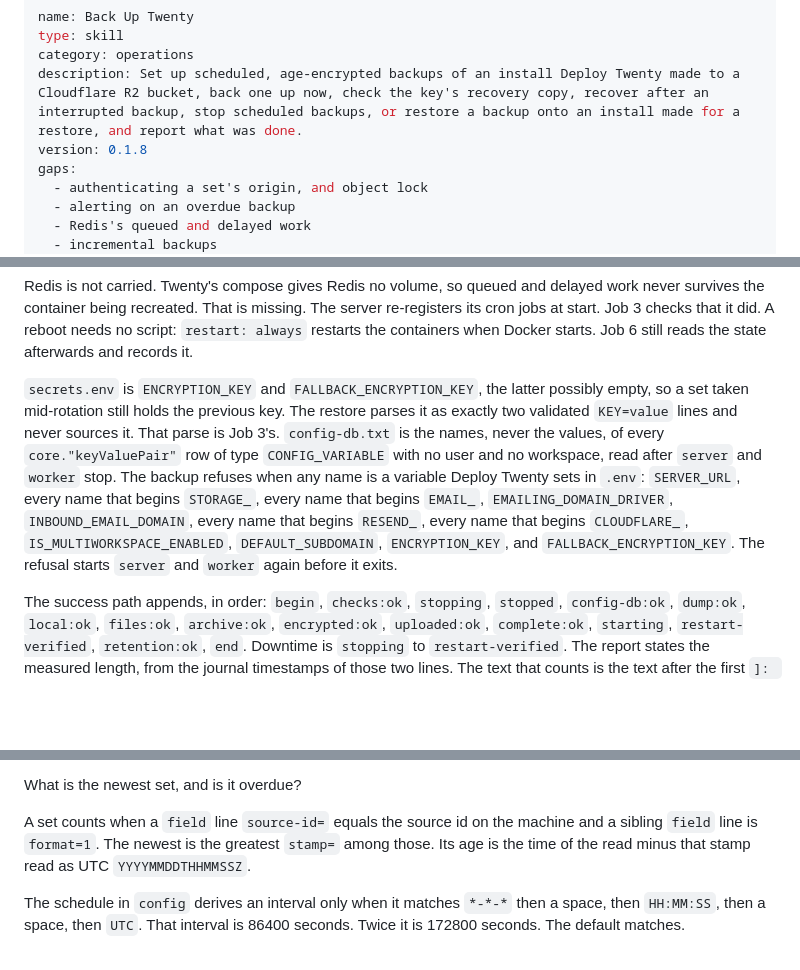
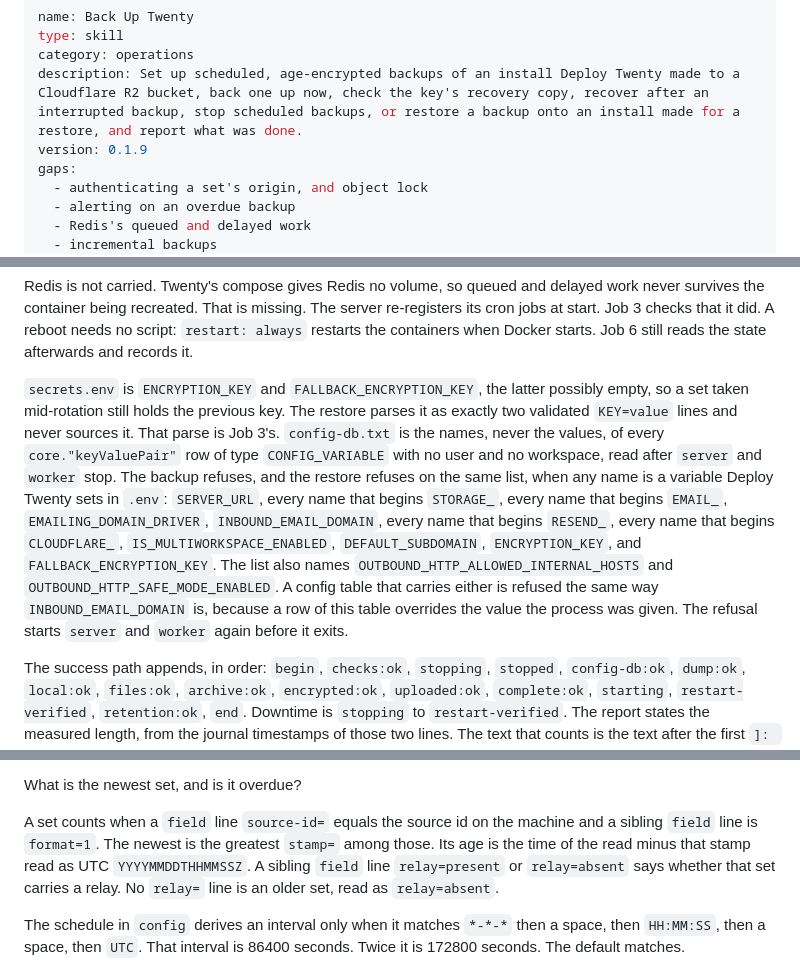
Before and after one commit to wisermethod/devops, a Markdown page: skills/Back Up Twenty/SKILL.md, 3 parts joined by grey strips. GitHub-like rendering; blank space fills up the shorter version.

```diff
--- a/skills/Back Up Twenty/SKILL.md
+++ b/skills/Back Up Twenty/SKILL.md
@@ -3,7 +3,7 @@ name: Back Up Twenty
 type: skill
 category: operations
 description: Set up scheduled, age-encrypted backups of an install Deploy Twenty made to a Cloudflare R2 bucket, back one up now, check the key's recovery copy, recover after an interrupted backup, stop scheduled backups, or restore a backup onto an install made for a restore, and report what was done.
-version: 0.1.8
+version: 0.1.9
 gaps:
   - authenticating a set's origin, and object lock
   - alerting on an overdue backup
@@ -42,7 +42,7 @@ The inputs are staged in a mode-700 work directory under `/opt/<install>/backup/
 
 Redis is not carried. Twenty's compose gives Redis no volume, so queued and delayed work never survives the container being recreated. That is missing. The server re-registers its cron jobs at start. Job 3 checks that it did. A reboot needs no script: `restart: always` restarts the containers when Docker starts. Job 6 still reads the state afterwards and records it.
 
-`secrets.env` is `ENCRYPTION_KEY` and `FALLBACK_ENCRYPTION_KEY`, the latter possibly empty, so a set taken mid-rotation still holds the previous key. The restore parses it as exactly two validated `KEY=value` lines and never sources it. That parse is Job 3's. `config-db.txt` is the names, never the values, of every `core."keyValuePair"` row of type `CONFIG_VARIABLE` with no user and no workspace, read after `server` and `worker` stop. The backup refuses when any name is a variable Deploy Twenty sets in `.env`: `SERVER_URL`, every name that begins `STORAGE_`, every name that begins `EMAIL_`, `EMAILING_DOMAIN_DRIVER`, `INBOUND_EMAIL_DOMAIN`, every name that begins `RESEND_`, every name that begins `CLOUDFLARE_`, `IS_MULTIWORKSPACE_ENABLED`, `DEFAULT_SUBDOMAIN`, `ENCRYPTION_KEY`, and `FALLBACK_ENCRYPTION_KEY`. The refusal starts `server` and `worker` again before it exits.
+`secrets.env` is `ENCRYPTION_KEY` and `FALLBACK_ENCRYPTION_KEY`, the latter possibly empty, so a set taken mid-rotation still holds the previous key. The restore parses it as exactly two validated `KEY=value` lines and never sources it. That parse is Job 3's. `config-db.txt` is the names, never the values, of every `core."keyValuePair"` row of type `CONFIG_VARIABLE` with no user and no workspace, read after `server` and `worker` stop. The backup refuses, and the restore refuses on the same list, when any name is a variable Deploy Twenty sets in `.env`: `SERVER_URL`, every name that begins `STORAGE_`, every name that begins `EMAIL_`, `EMAILING_DOMAIN_DRIVER`, `INBOUND_EMAIL_DOMAIN`, every name that begins `RESEND_`, every name that begins `CLOUDFLARE_`, `IS_MULTIWORKSPACE_ENABLED`, `DEFAULT_SUBDOMAIN`, `ENCRYPTION_KEY`, and `FALLBACK_ENCRYPTION_KEY`. The list also names `OUTBOUND_HTTP_ALLOWED_INTERNAL_HOSTS` and `OUTBOUND_HTTP_SAFE_MODE_ENABLED`. A config table that carries either is refused the same way `INBOUND_EMAIL_DOMAIN` is, because a row of this table overrides the value the process was given. The refusal starts `server` and `worker` again before it exits.
 
 The success path appends, in order: `begin`, `checks:ok`, `stopping`, `stopped`, `config-db:ok`, `dump:ok`, `local:ok`, `files:ok`, `archive:ok`, `encrypted:ok`, `uploaded:ok`, `complete:ok`, `starting`, `restart-verified`, `retention:ok`, `end`. Downtime is `stopping` to `restart-verified`. The report states the measured length, from the journal timestamps of those two lines. The text that counts is the text after the first `]: `.
 
@@ -327,7 +327,7 @@ The direct-call question is Deploy Twenty's (`skills/Deploy Twenty/`). On `ok` o
 
 What is the newest set, and is it overdue?
 
-A set counts when a `field` line `source-id=` equals the source id on the machine and a sibling `field` line is `format=1`. The newest is the greatest `stamp=` among those. Its age is the time of the read minus that stamp read as UTC `YYYYMMDDTHHMMSSZ`.
+A set counts when a `field` line `source-id=` equals the source id on the machine and a sibling `field` line is `format=1`. The newest is the greatest `stamp=` among those. Its age is the time of the read minus that stamp read as UTC `YYYYMMDDTHHMMSSZ`. A sibling `field` line `relay=present` or `relay=absent` says whether that set carries a relay. No `relay=` line is an older set, read as `relay=absent`.
 
 The schedule in `config` derives an interval only when it matches `*-*-*` then a space, then `HH:MM:SS`, then a space, then `UTC`. That interval is 86400 seconds. Twice it is 172800 seconds. The default matches.
 
```
Also changed, not shown: other parts of skills/Back Up Twenty/SKILL.md (+53 -16 lines).
